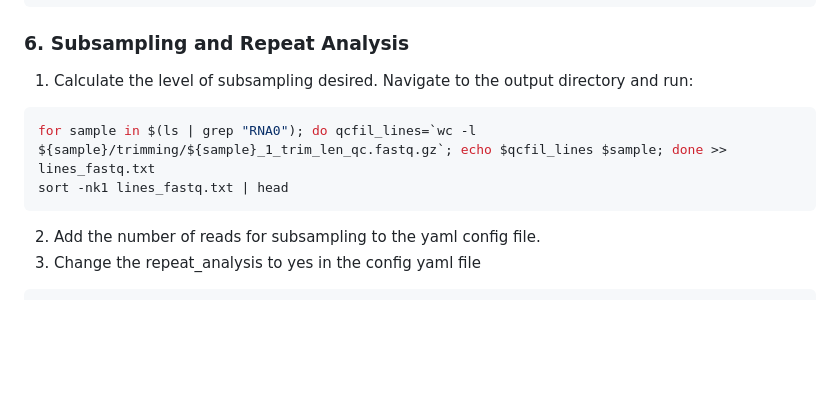
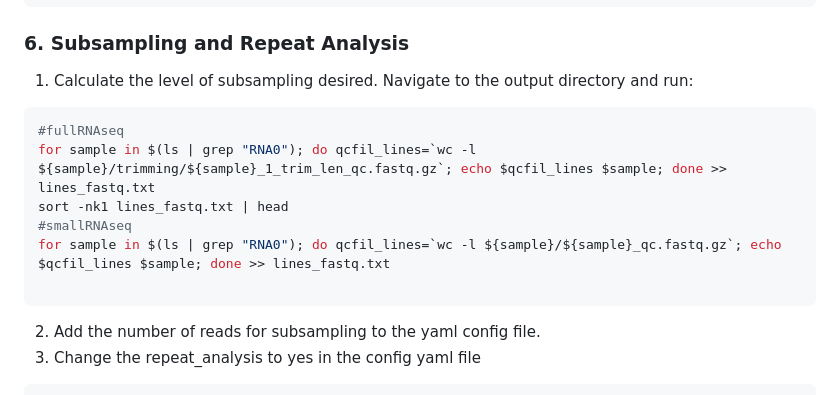
Before and after one commit to OncoRNALab/exRNAQC, a Markdown page: Preprocessing_rebuttal/README.md, the part around the change. Drawn GitHub-style; blank space fills up the shorter version.

````diff
--- a/Preprocessing_rebuttal/README.md
+++ b/Preprocessing_rebuttal/README.md
@@ -133,8 +133,12 @@ python3 SmallRNA_preprocessing.py --config config_small.yaml
 1. Calculate the level of subsampling desired. Navigate to the output directory and run:
 
 ```bash
+#fullRNAseq
 for sample in $(ls | grep "RNA0"); do qcfil_lines=`wc -l ${sample}/trimming/${sample}_1_trim_len_qc.fastq.gz`; echo $qcfil_lines $sample; done >> lines_fastq.txt
 sort -nk1 lines_fastq.txt | head
+#smallRNAseq
+for sample in $(ls | grep "RNA0"); do qcfil_lines=`wc -l ${sample}/${sample}_qc.fastq.gz`; echo $qcfil_lines $sample; done >> lines_fastq.txt
+
 ```
 2. Add the number of reads for subsampling to the yaml config file.
 3. Change the repeat_analysis to yes in the config yaml file
````
